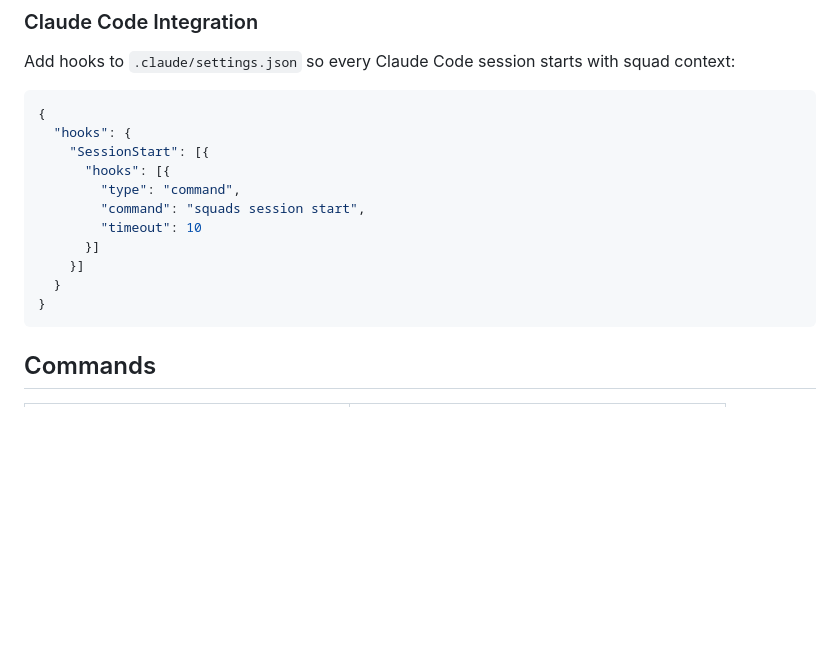
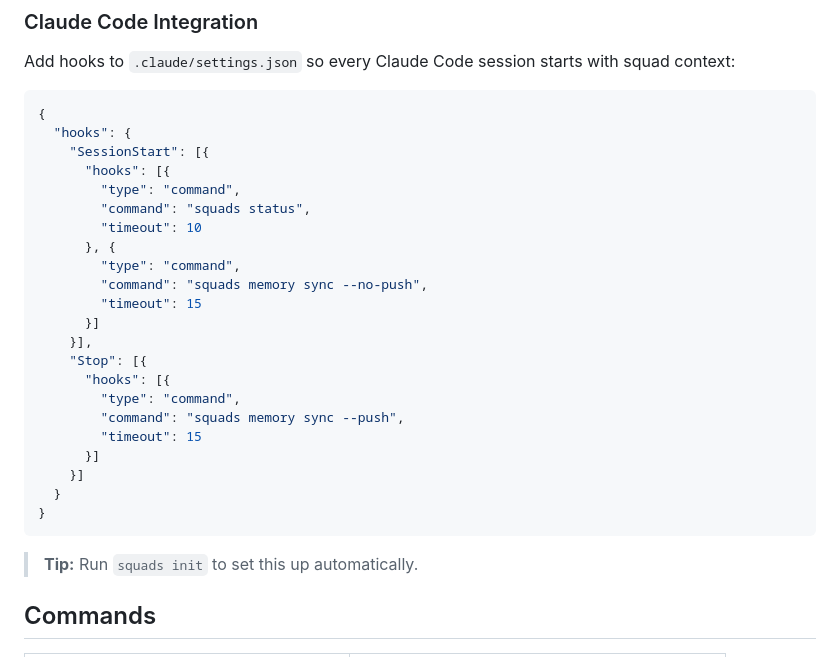
Before and after one commit to agents-squads/squads-cli, a Markdown page: README.md, the part around the change. Rendered like a GitHub page; blank space fills up the shorter version.

Commit message:
docs: fix memory command name and legacy config path in CLAUDE.md, update hooks example in README
- Replace `memory search` with `memory query` in CLAUDE.md (lines 41, 74)
  — `memory search` is bridge-specific; `memory query` is the general search
- Replace `~/.squadsrc` with `~/.squads/config.json` in CLAUDE.md (line 175)
  — squadsrc is legacy; current config uses named environments via `squads config`
- Update README hooks example to match `squads init` template output
  — Add `squads memory sync --no-push` to SessionStart
  — Add Stop hook with `squads memory sync --push`
  — Replace `squads session start` with `squads status`

Closes #448, closes #450, closes #453

Co-Authored-By: cli/issue-solver <cli-issue-solver@agents-squads.com>

Agent: cli/issue-solver
Squad: cli
Model: claude-sonnet-4-6

````diff
--- a/README.md
+++ b/README.md
@@ -170,13 +170,26 @@ Add hooks to `.claude/settings.json` so every Claude Code session starts with sq
     "SessionStart": [{
       "hooks": [{
         "type": "command",
-        "command": "squads session start",
+        "command": "squads status",
         "timeout": 10
+      }, {
+        "type": "command",
+        "command": "squads memory sync --no-push",
+        "timeout": 15
+      }]
+    }],
+    "Stop": [{
+      "hooks": [{
+        "type": "command",
+        "command": "squads memory sync --push",
+        "timeout": 15
       }]
     }]
   }
 }
 ```
+
+> **Tip:** Run `squads init` to set this up automatically.
 
 ## Commands
 
````
Also changed, not shown: CLAUDE.md (+3 -3 lines).
